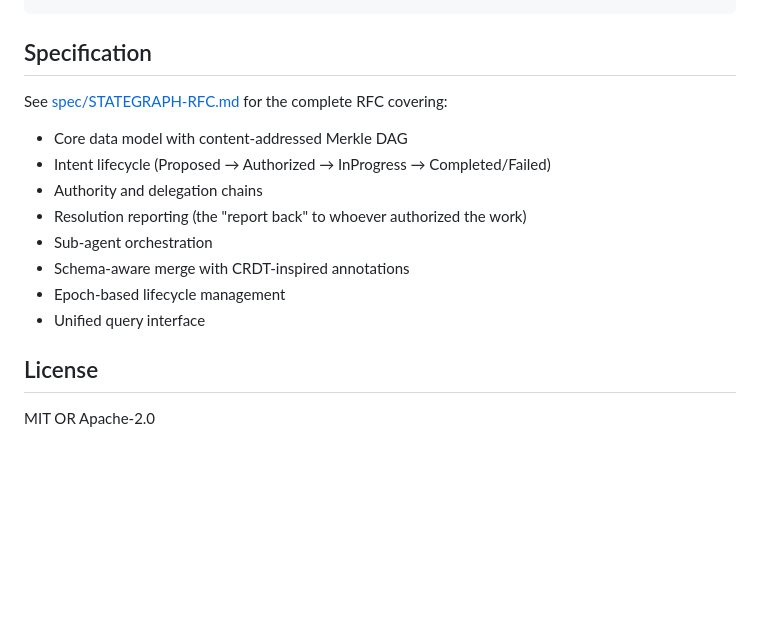
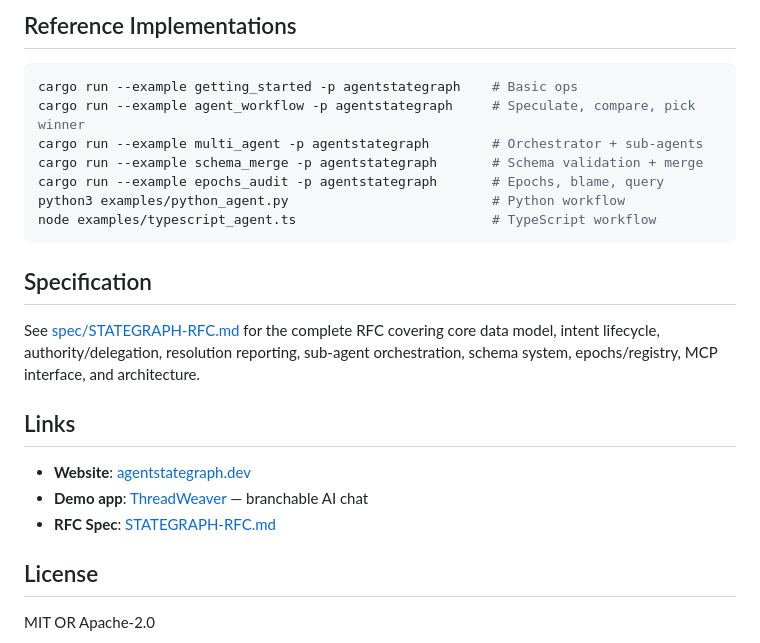
Before and after one commit to agentstatelabs/agentstategraph, a Markdown page: README.md, the part around one of its changes. Drawn GitHub-style; blank space fills up the shorter version.

````diff
--- a/README.md
+++ b/README.md
@@ -148,16 +137,24 @@ stategraph/
+## Reference Implementations
+
+```bash
+cargo run --example getting_started -p agentstategraph    # Basic ops
+cargo run --example agent_workflow -p agentstategraph     # Speculate, compare, pick winner
+cargo run --example multi_agent -p agentstategraph        # Orchestrator + sub-agents
+cargo run --example schema_merge -p agentstategraph       # Schema validation + merge
+cargo run --example epochs_audit -p agentstategraph       # Epochs, blame, query
+python3 examples/python_agent.py                          # Python workflow
+node examples/typescript_agent.ts                         # TypeScript workflow
 ```
 
 ## Specification
 
-See [spec/STATEGRAPH-RFC.md](spec/STATEGRAPH-RFC.md) for the complete RFC covering:
-- Core data model with content-addressed Merkle DAG
-- Intent lifecycle (Proposed → Authorized → InProgress → Completed/Failed)
-- Authority and delegation chains
-- Resolution reporting (the "report back" to whoever authorized the work)
-- Sub-agent orchestration
-- Schema-aware merge with CRDT-inspired annotations
-- Epoch-based lifecycle management
-- Unified query interface
+See [spec/STATEGRAPH-RFC.md](spec/STATEGRAPH-RFC.md) for the complete RFC covering core data model, intent lifecycle, authority/delegation, resolution reporting, sub-agent orchestration, schema system, epochs/registry, MCP interface, and architecture.
+
+## Links
+
+- **Website**: [agentstategraph.dev](https://agentstategraph.dev)
+- **Demo app**: [ThreadWeaver](https://github.com/agentstatelabs/ThreadWeaver) — branchable AI chat
+- **RFC Spec**: [STATEGRAPH-RFC.md](spec/STATEGRAPH-RFC.md)
 
 ## License
 
````
Also changed, not shown: other parts of README.md (+76 -87 lines).
